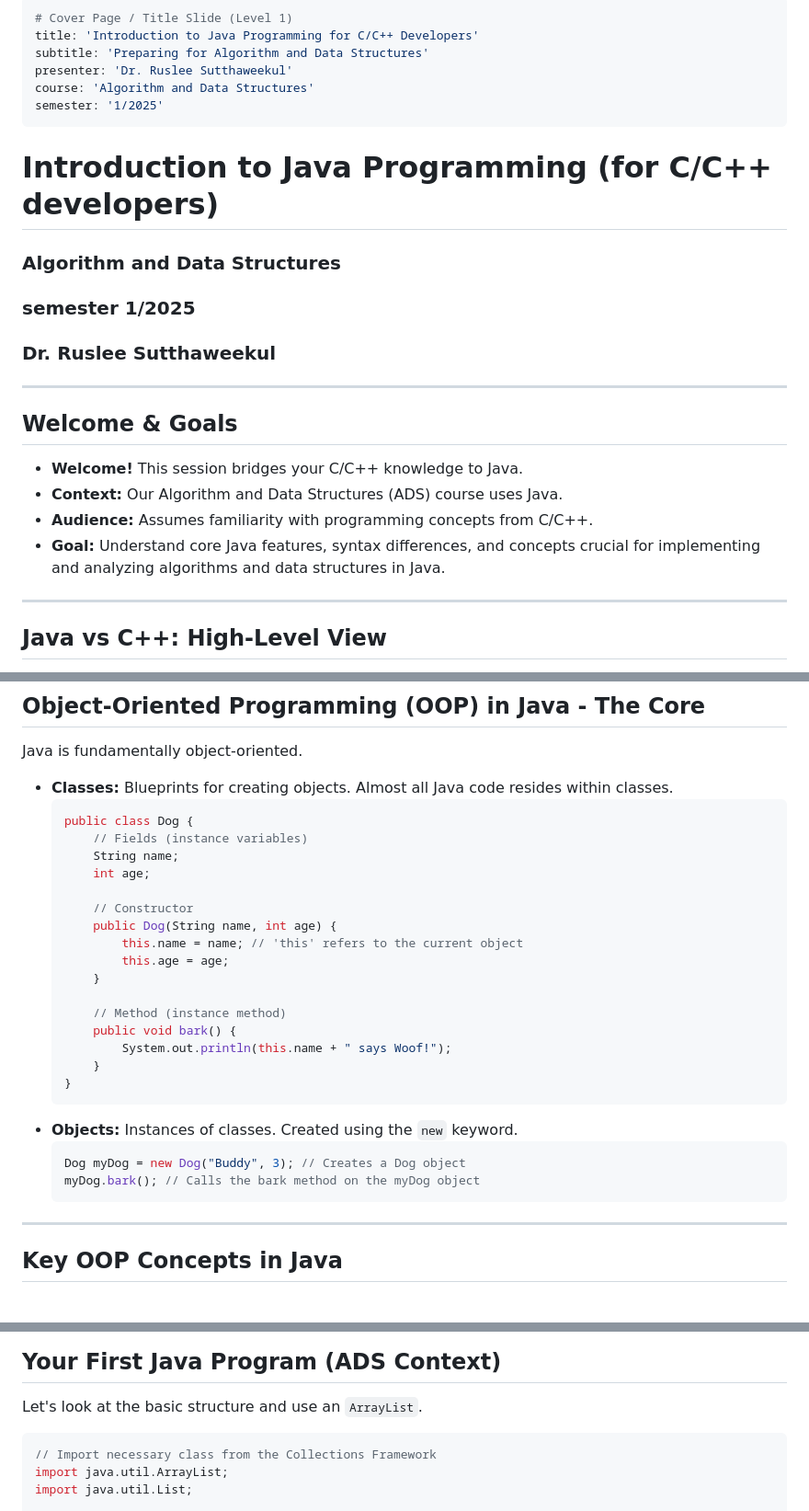
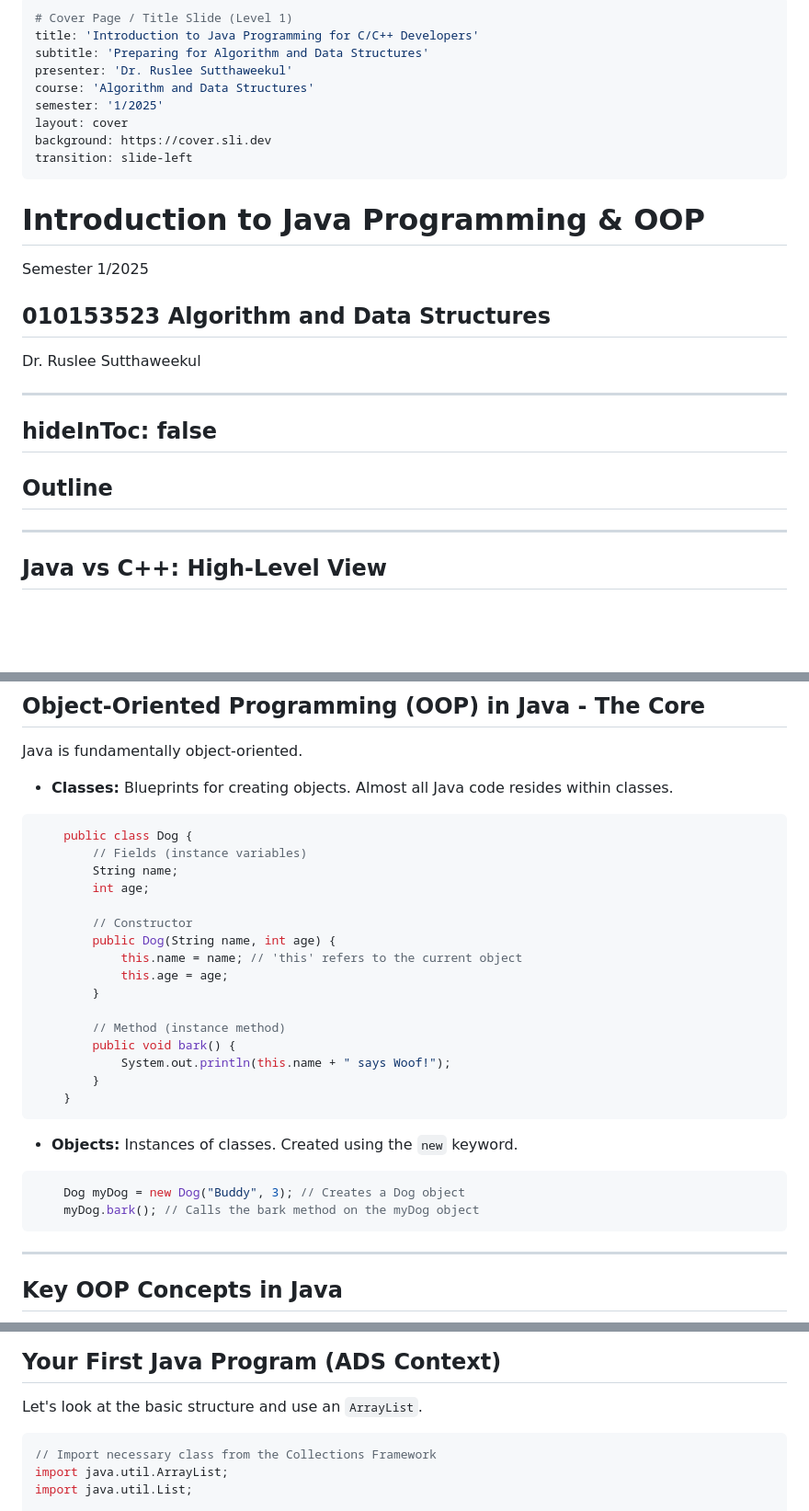
Before and after one commit to ruslylove/datastruct, a Markdown page: lectures/lect-0-Intro-to-Java.md, 3 parts joined by grey strips. Shown at 92% size. Rendered like a GitHub page; blank space fills up the shorter version.

````diff
--- a/lectures/lect-0-Intro-to-Java.md
+++ b/lectures/lect-0-Intro-to-Java.md
@@ -5,22 +5,25 @@ subtitle: 'Preparing for Algorithm and Data Structures'
 presenter: 'Dr. Ruslee Sutthaweekul'
 course: 'Algorithm and Data Structures'
 semester: '1/2025'
+layout: cover
+background: https://cover.sli.dev
+transition: slide-left
 ---
 
-# Introduction to Java Programming (for C/C++ developers)
-### Algorithm and Data Structures
-### semester 1/2025
-### Dr. Ruslee Sutthaweekul
+# Introduction to Java Programming & OOP
+Semester 1/2025
+
+## 010153523 Algorithm and Data Structures
+Dr. Ruslee Sutthaweekul
+
 
 ---
+hideInToc: false
+---
 
+## Outline
 
-## Welcome & Goals
-
-* **Welcome!** This session bridges your C/C++ knowledge to Java.
-* **Context:** Our Algorithm and Data Structures (ADS) course uses Java.
-* **Audience:** Assumes familiarity with programming concepts from C/C++.
-* **Goal:** Understand core Java features, syntax differences, and concepts crucial for implementing and analyzing algorithms and data structures in Java.
+<toc mode="onlySiblings" minDepth="2"/>
 
 ---
 
@@ -96,7 +99,7 @@ Much of the basic syntax will feel familiar coming from C/C++.
 Java is fundamentally object-oriented.
 
 * **Classes:** Blueprints for creating objects. Almost all Java code resides within classes.
-    ```java
+```java {*}{maxHeight:'250px'}
     public class Dog {
         // Fields (instance variables)
         String name;
@@ -113,12 +116,13 @@ Java is fundamentally object-oriented.
             System.out.println(this.name + " says Woof!");
         }
     }
-    ```
+```
+
 * **Objects:** Instances of classes. Created using the `new` keyword.
-    ```java
+```java
     Dog myDog = new Dog("Buddy", 3); // Creates a Dog object
     myDog.bark(); // Calls the bark method on the myDog object
-    ```
+```
 
 ---
 
@@ -225,7 +229,7 @@ Mechanism for dealing with runtime errors gracefully.
 
 Let's look at the basic structure and use an `ArrayList`.
 
-```java
+```java {*}{maxHeight:'350px'}
 // Import necessary class from the Collections Framework
 import java.util.ArrayList;
 import java.util.List;
````
Also changed, not shown: other parts of lectures/lect-0-Intro-to-Java.md (+0 -2 lines), lectures/lect-1-Algorithms-Analysis.md (+21 -2 lines), slides.md (+1 -1 lines).
